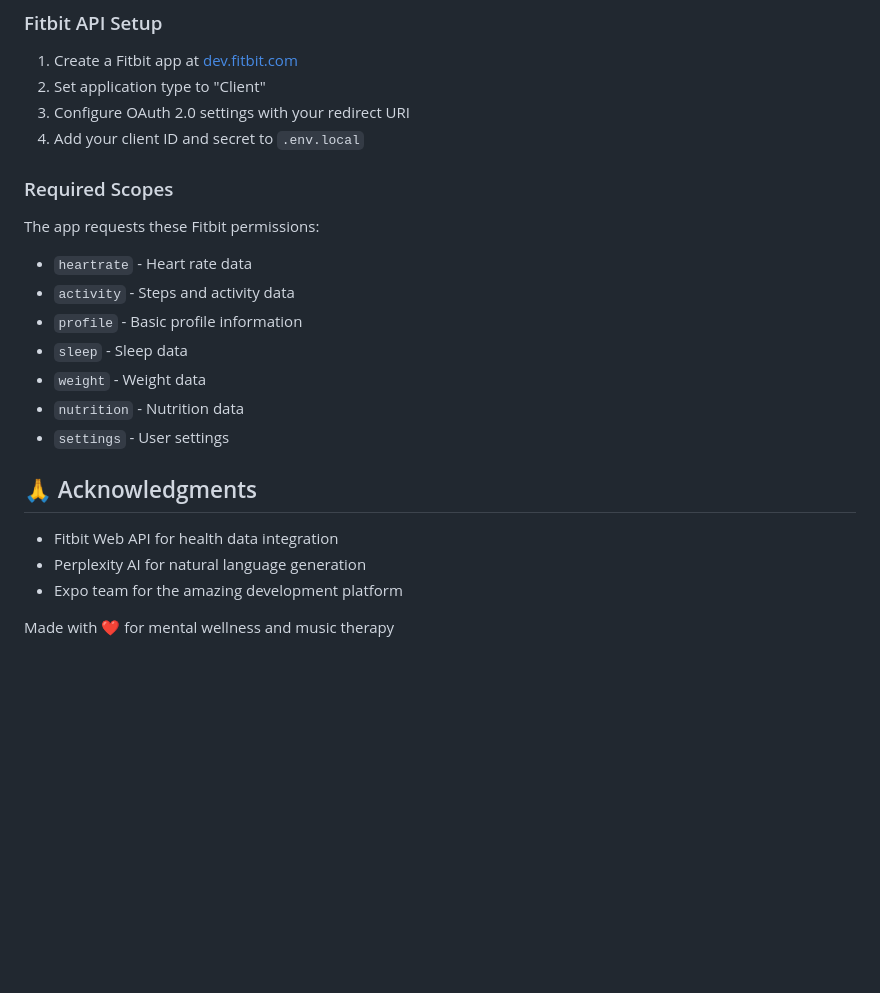
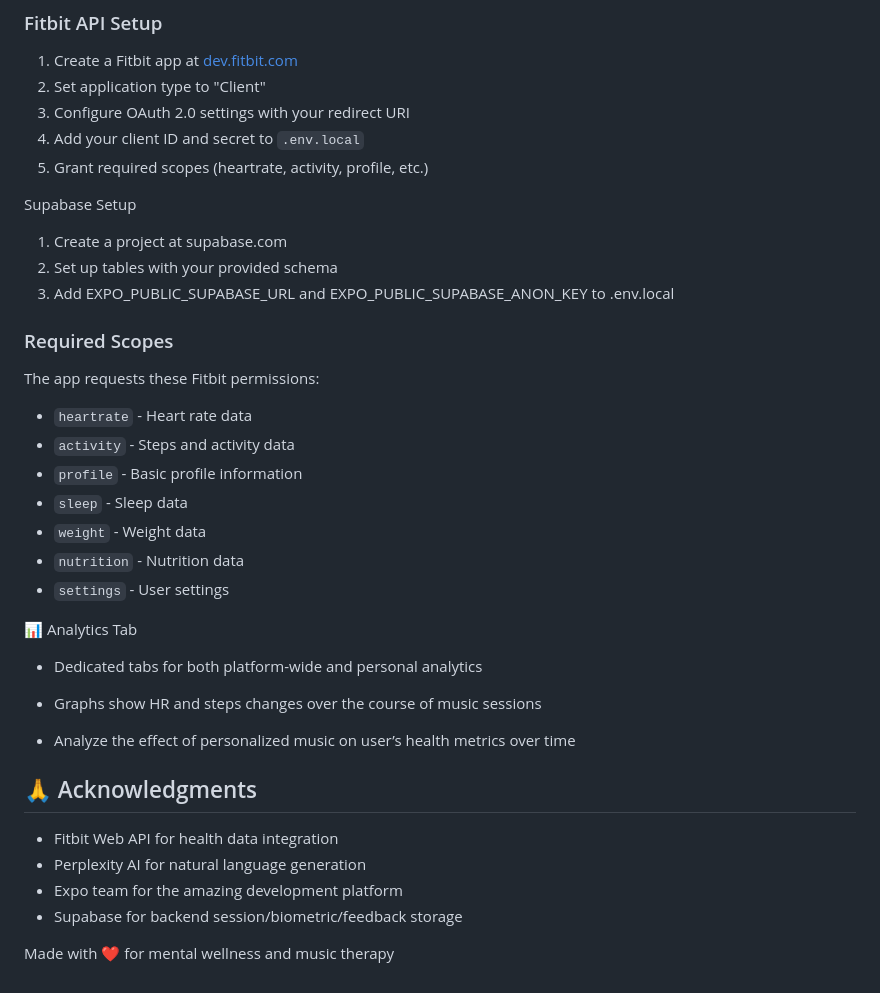
Before and after one commit to geetapuri-CL/calm-me-down, a Markdown page: README.md, the part around one of its changes. Rendered like a GitHub page; blank space fills up the shorter version.

```diff
--- a/README.md
+++ b/README.md
@@ -82,6 +104,12 @@ cmd/
 2. Set application type to "Client"
 3. Configure OAuth 2.0 settings with your redirect URI
 4. Add your client ID and secret to `.env.local`
+5. Grant required scopes (heartrate, activity, profile, etc.)
+
+Supabase Setup
+1. Create a project at supabase.com
+2. Set up tables with your provided schema
+3. Add EXPO_PUBLIC_SUPABASE_URL and EXPO_PUBLIC_SUPABASE_ANON_KEY to .env.local
 
 ### Required Scopes
 
@@ -94,10 +122,18 @@ The app requests these Fitbit permissions:
 - `nutrition` - Nutrition data
 - `settings` - User settings
 
+📊 Analytics Tab
+- Dedicated tabs for both platform-wide and personal analytics
+
+- Graphs show HR and steps changes over the course of music sessions
+
+- Analyze the effect of personalized music on user’s health metrics over time
+
 ## 🙏 Acknowledgments
 
 - Fitbit Web API for health data integration
 - Perplexity AI for natural language generation
 - Expo team for the amazing development platform
+- Supabase for backend session/biometric/feedback storage
 
 Made with ❤️ for mental wellness and music therapy
```
Also changed, not shown: other parts of README.md (+32 -10 lines).
